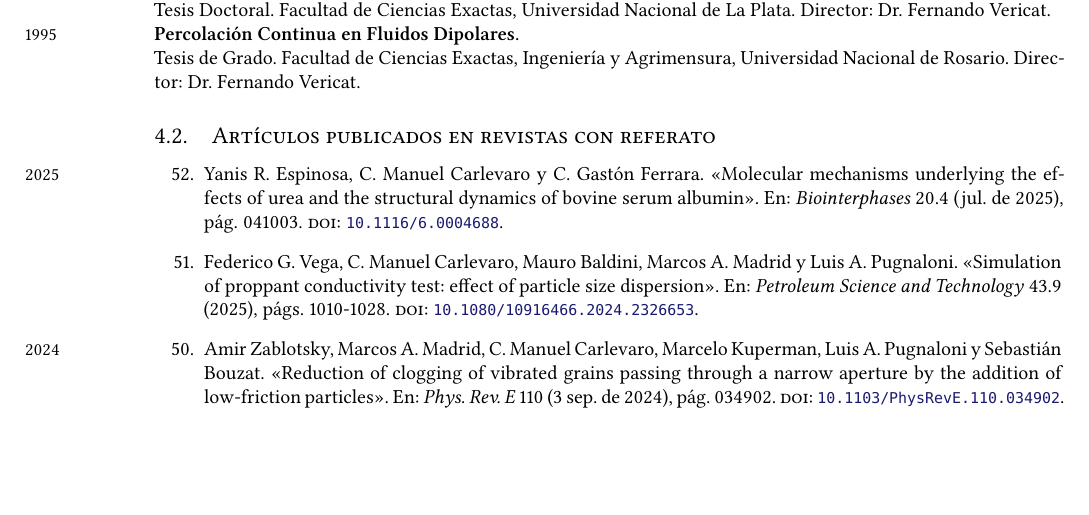
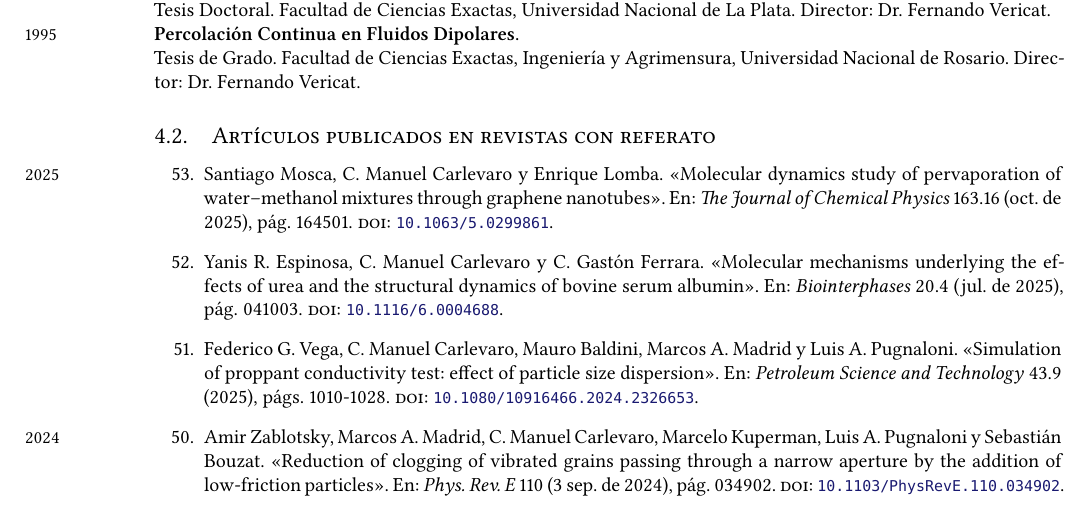
Before and after one commit to manuxch/cv, a LaTeX CV (MC-cv-breve.tex, which reads publicaciones.bib, publicaciones.tex): part of page 4 of 8, cut so that both start at the same text, the shorter picture padded with empty space. Compiled offline with XeLaTeX.

Commit message:
Publicación Mosca 2025

```diff
--- a/publicaciones.bib
+++ b/publicaciones.bib
@@ -1845,3 +1845,13 @@
               https://pubs.aip.org/avs/bip/article-pdf/doi/10.1116/6.0004688/20590869/041003
               \_1\_6.0004688.pdf},
 }
+
+@article{mosca2025,
+    author = {Mosca, Santiago and Carlevaro, C. Manuel and Lomba, Enrique},
+    title = {Molecular dynamics study of pervaporation of water–methanol
+             mixtures through graphene nanotubes},
+    journal = {The Journal of Chemical Physics},
+    volume = {163},
+    number = {16},
+    pages = {164501},
+    year = {2025},
@@ -1847,0 +1875,6 @@
+    doi = {10.1063/5.0299861},
+    url = {https://doi.org/10.1063/5.0299861},
+    eprint = {
+              https://pubs.aip.org/aip/jcp/article-pdf/doi/10.1063/5.0299861/20769754/164501_1_5.0299861.pdf
+              },
+}
--- a/publicaciones.tex
+++ b/publicaciones.tex
@@ -31,7 +31,8 @@ Tesis de Grado. Facultad de Ciencias Exactas, Ingeniería y Agrimensura, Univers
 % \end{center}
 
 \begin{etaremune}
-  \item \marginnote{\small{2025}} \fullcite{Espinosa2025}.
+  \item \marginnote{\small{2025}} \fullcite{mosca2025}.
+  \item \fullcite{Espinosa2025}.
   \item \fullcite{Vega2025}.
 	\item \marginnote{\small{2024}} \fullcite{zablotsky2024}.
 	\item \fullcite{luque2024}.
```
Also changed, not shown: MC-cv.pdf, publicaciones.bib (17 more changed lines).
